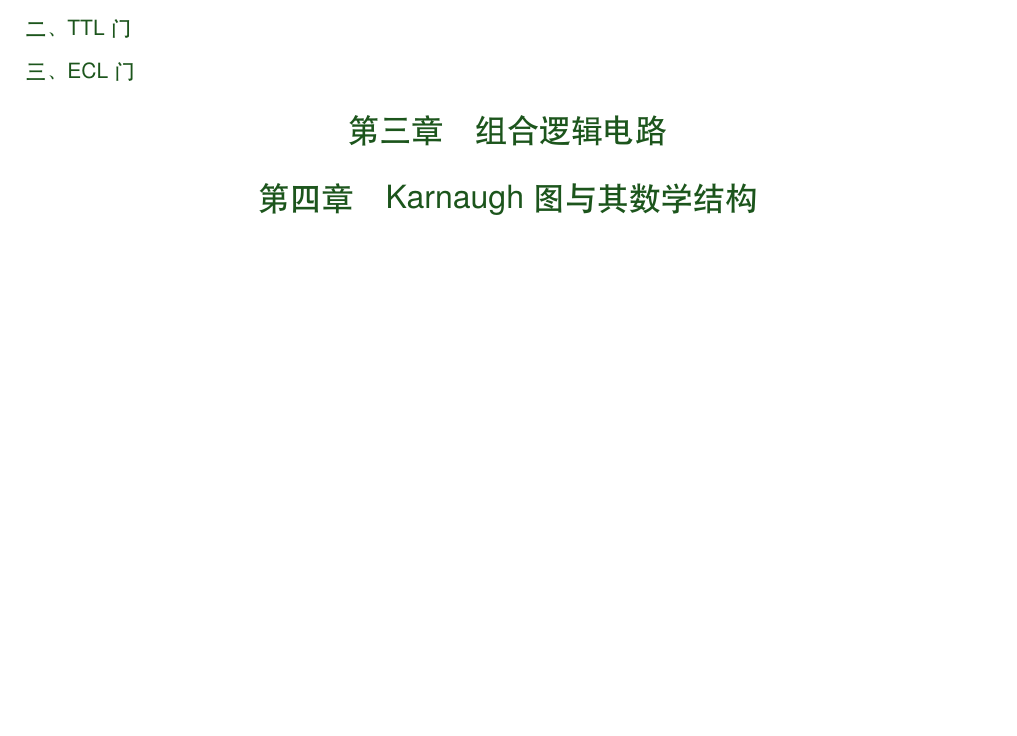
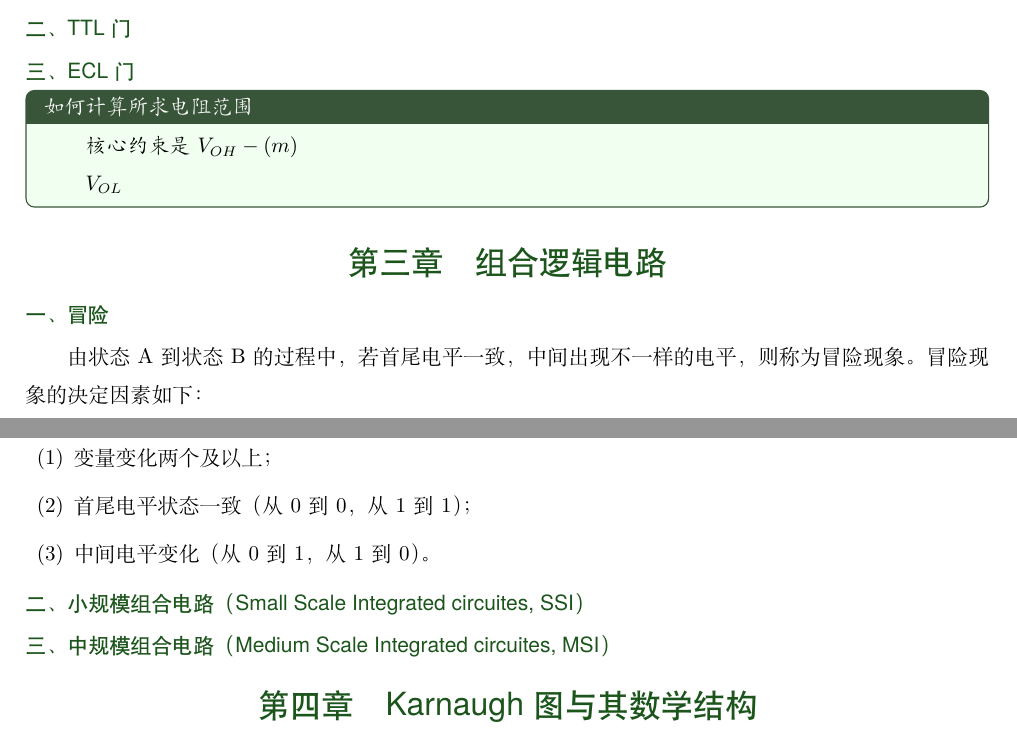
Before and after one commit to tijianweijin/university-notes, a LaTeX document (3-3 数字电路/数字电路笔记.tex): part of page 6 of 6 before the commit and two parts of pages 6 and 7 of 7 after it, the two joined at a grey line, cut so that both start at the same text, the shorter picture padded with empty space. Compiled offline with XeLaTeX.

Commit message:
Auto backup notes 2026-11-01 22:00:02

```diff
--- a/3-3 数字电路/数字电路笔记.tex
+++ b/3-3 数字电路/数字电路笔记.tex
@@ -1245,7 +1245,27 @@ d_H=1 & \text{一条边}\\
 
 \subsection{ECL门}
 
+\begin{methodbox}[如何计算所求电阻范围]
+  核心约束是$V_{OH}-(m)$
+
+  $V_{OL}$
+\end{methodbox}
+
 \section{组合逻辑电路}
+
+\subsection{冒险}
+
+由状态A到状态B的过程中，若首尾电平一致，中间出现不一样的电平，则称为冒险现象。
+冒险现象的决定因素如下：
+\begin{enumerate}[label=(\arabic*)]
+  \item 变量变化两个及以上；
+  \item 首尾电平状态一致（从0到0，从1到1）；
+  \item 中间电平变化（从0到1，从1到0）。
+\end{enumerate}
+
+\subsection{小规模组合电路（Small Scale Integrated circuites, SSI）}
+
+\subsection{中规模组合电路（Medium Scale Integrated circuites, MSI）}
 
 \section{Karnaugh图与其数学结构}
 
```
Also changed, not shown: 3-3 数字电路/数字电路笔记.pdf, 6 other files.
